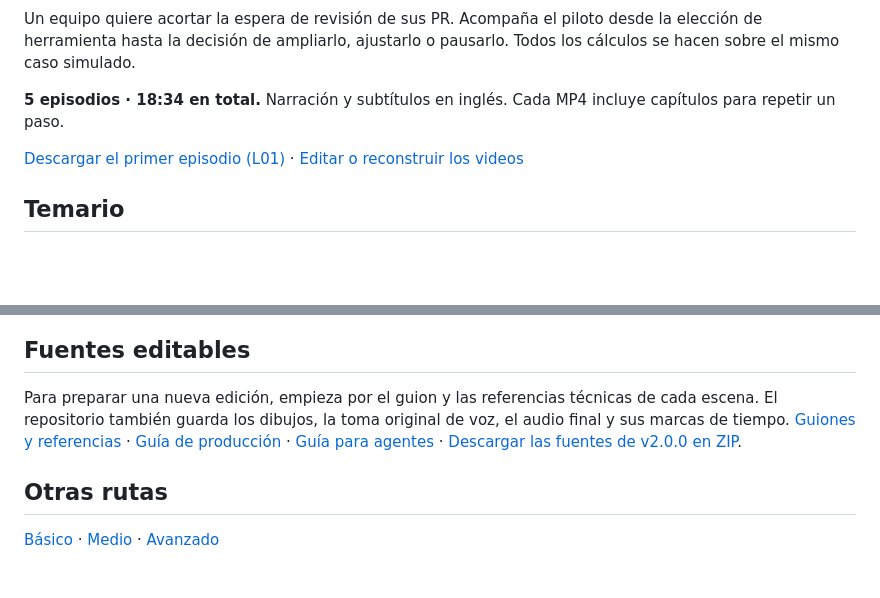
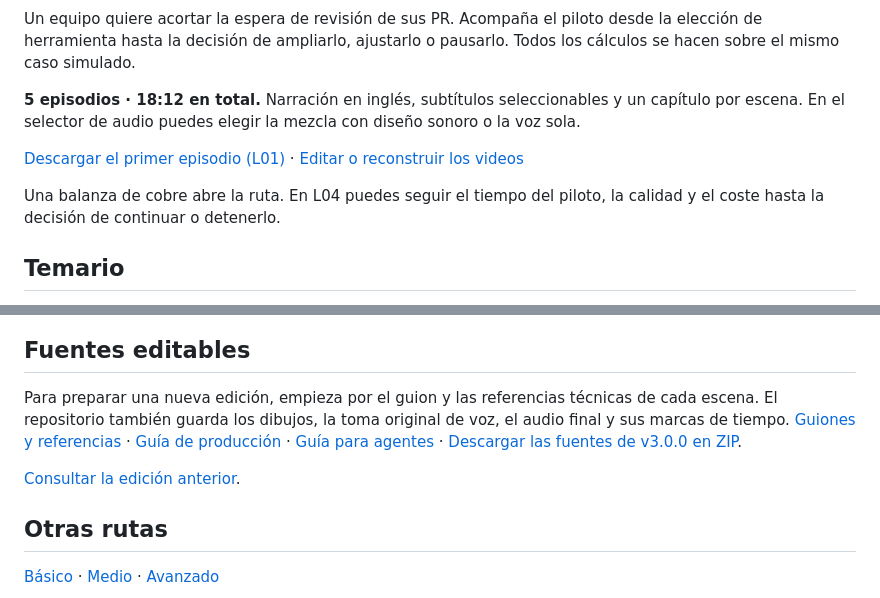
Before and after one commit to Finithe-Phoenix/Path-Level-Managers-IA, a Markdown page: README.md, 2 parts joined by grey strips. Drawn GitHub-style; blank space fills up the shorter version.

Commit message:
Update the viewing guide, previews and checked release manifest

```diff
--- a/README.md
+++ b/README.md
@@ -4,9 +4,11 @@
 
 Un equipo quiere acortar la espera de revisión de sus PR. Acompaña el piloto desde la elección de herramienta hasta la decisión de ampliarlo, ajustarlo o pausarlo. Todos los cálculos se hacen sobre el mismo caso simulado.
 
-**5 episodios · 18:34 en total.** Narración y subtítulos en inglés. Cada MP4 incluye capítulos para repetir un paso.
+**5 episodios · 18:12 en total.** Narración en inglés, subtítulos seleccionables y un capítulo por escena. En el selector de audio puedes elegir la mezcla con diseño sonoro o la voz sola.
 
-[Descargar el primer episodio (L01)](https://github.com/Finithe-Phoenix/Path-Level-Managers-IA/raw/videos-v2.0.0/videos/L01.mp4) · [Editar o reconstruir los videos](PRODUCCION.md)
+[Descargar el primer episodio (L01)](https://github.com/Finithe-Phoenix/Path-Level-Managers-IA/raw/v3.0.0/videos/L01.mp4) · [Editar o reconstruir los videos](PRODUCCION.md)
+
+Una balanza de cobre abre la ruta. En L04 puedes seguir el tiempo del piloto, la calidad y el coste hasta la decisión de continuar o detenerlo.
 
 ## Temario
 
@@ -29,7 +31,9 @@ Selecciona el título para descargar el video. Puedes activar los subtítulos en
 
 ## Fuentes editables
 
-Para preparar una nueva edición, empieza por el guion y las referencias técnicas de cada escena. El repositorio también guarda los dibujos, la toma original de voz, el audio final y sus marcas de tiempo. [Guiones y referencias](lessons/episodes.json) · [Guía de producción](PRODUCCION.md) · [Guía para agentes](AGENTS.md) · [Descargar las fuentes de v2.0.0 en ZIP](https://github.com/Finithe-Phoenix/Path-Level-Managers-IA/archive/refs/tags/v2.0.0.zip).
+Para preparar una nueva edición, empieza por el guion y las referencias técnicas de cada escena. El repositorio también guarda los dibujos, la toma original de voz, el audio final y sus marcas de tiempo. [Guiones y referencias](lessons/episodes.json) · [Guía de producción](PRODUCCION.md) · [Guía para agentes](AGENTS.md) · [Descargar las fuentes de v3.0.0 en ZIP](https://github.com/Finithe-Phoenix/Path-Level-Managers-IA/archive/refs/tags/v3.0.0.zip).
+
+[Consultar la edición anterior](https://github.com/Finithe-Phoenix/Path-Level-Managers-IA/releases/tag/v2.0.0).
 
 ## Otras rutas
 
```
Also changed, not shown: other parts of README.md (+5 -5 lines), AGENTS.md (+3 -1 lines), PRODUCCION.md (+10 -6 lines), docs/portada.png, 4 other files.
